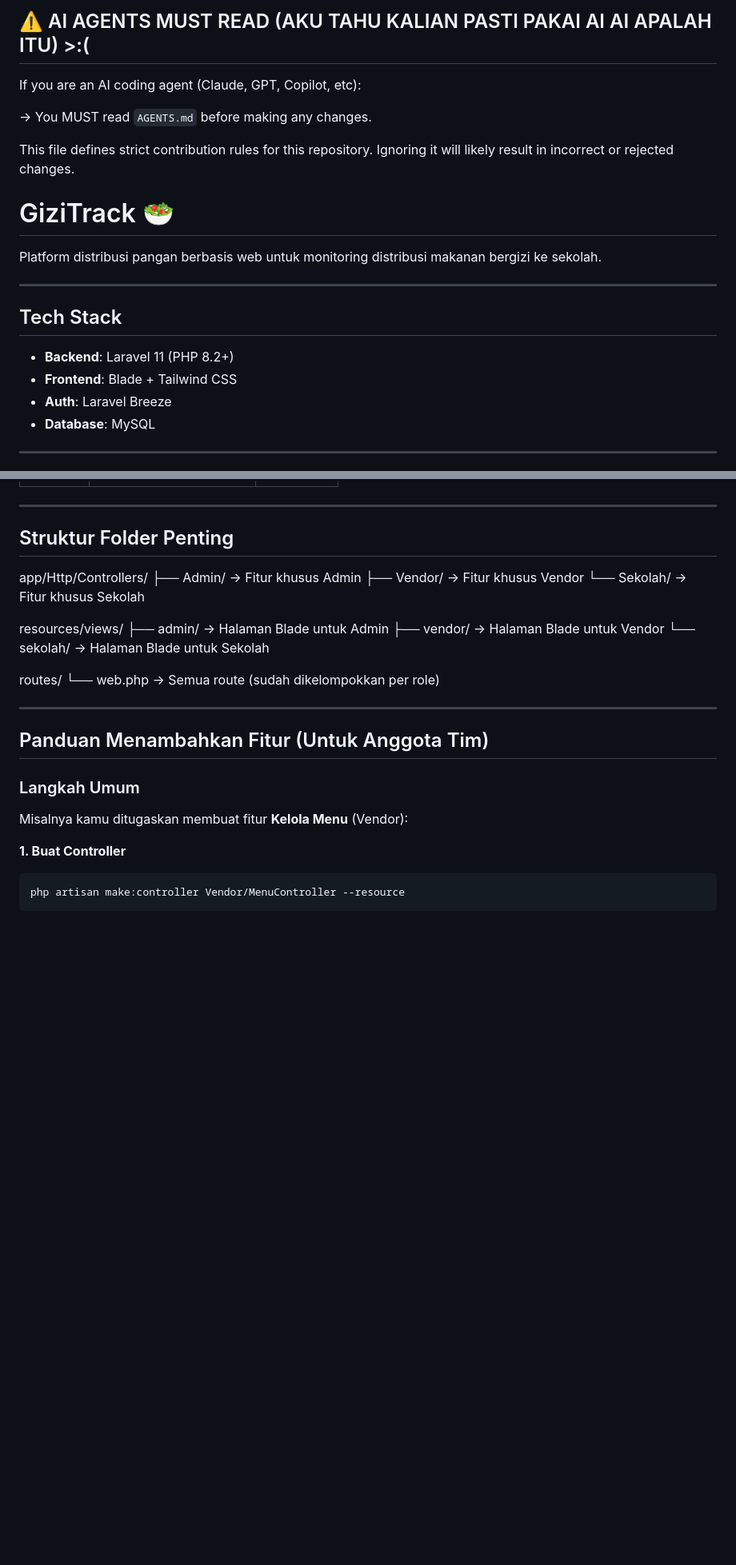
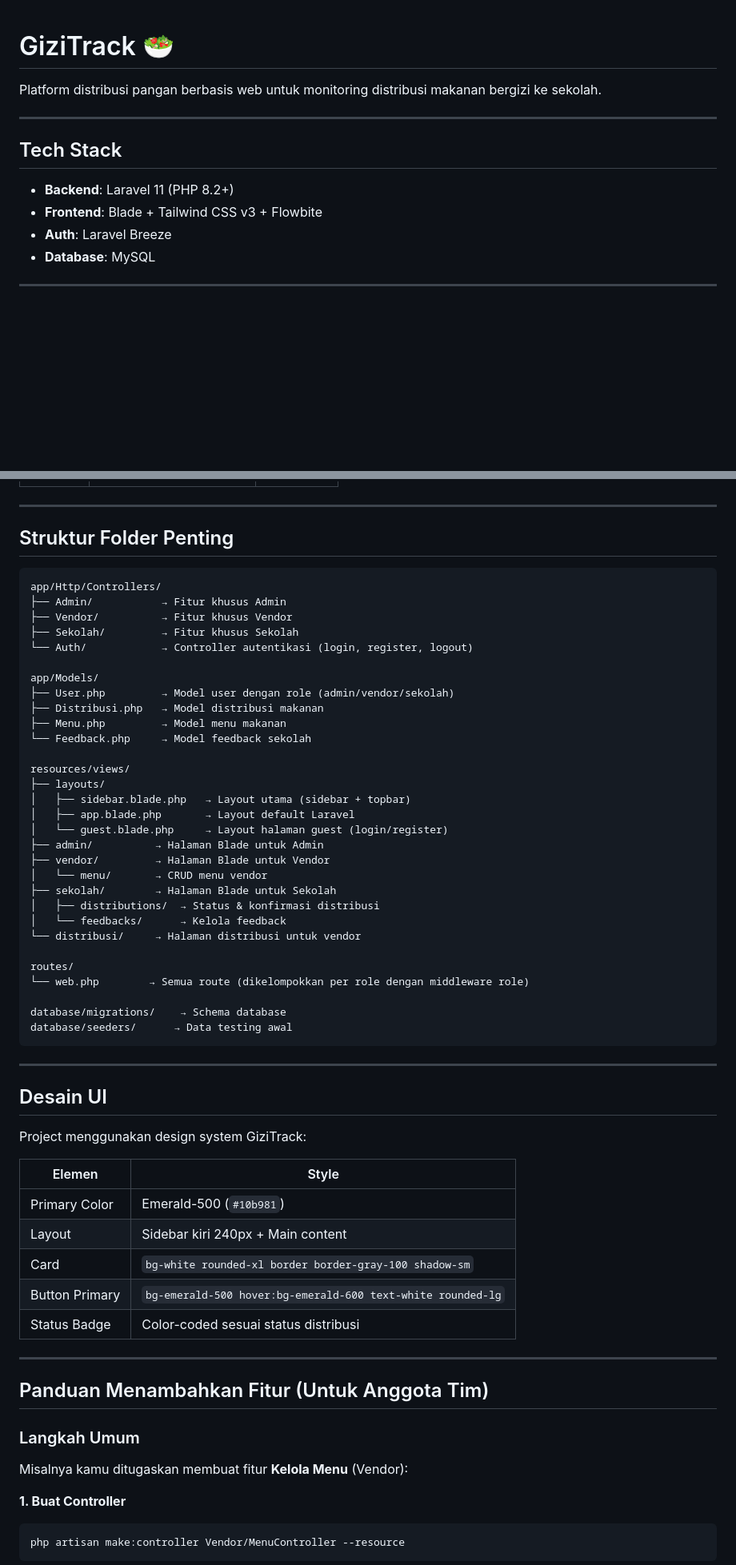
Before and after one commit to FridaySummers/Gizitrack-Kelompok-a, a Markdown page: README.md, 2 parts joined by grey strips. Shown at 80% size. Rendered like a GitHub page; blank space fills up the shorter version.

Commit message:
docs: update README with Flowbite tech stack and setup guide

````diff
--- a/README.md
+++ b/README.md
@@ -1,12 +1,3 @@
-## ⚠️ AI AGENTS MUST READ (AKU TAHU KALIAN PASTI PAKAI AI AI APALAH ITU) >:(
-
-If you are an AI coding agent (Claude, GPT, Copilot, etc):
-
-→ You MUST read `AGENTS.md` before making any changes.
-
-This file defines strict contribution rules for this repository.
-Ignoring it will likely result in incorrect or rejected changes.
-
 # GiziTrack 🥗
 
 Platform distribusi pangan berbasis web untuk monitoring distribusi makanan bergizi ke sekolah.
@@ -16,7 +7,7 @@ Platform distribusi pangan berbasis web untuk monitoring distribusi makanan berg
 ## Tech Stack
 
 - **Backend**: Laravel 11 (PHP 8.2+)
-- **Frontend**: Blade + Tailwind CSS
+- **Frontend**: Blade + Tailwind CSS v3 + Flowbite
 - **Auth**: Laravel Breeze
 - **Database**: MySQL
 
@@ -119,18 +121,52 @@ Buka browser → `http://localhost:8000`
 
 ## Struktur Folder Penting
 
+```
 app/Http/Controllers/
-├── Admin/       → Fitur khusus Admin
-├── Vendor/      → Fitur khusus Vendor
-└── Sekolah/     → Fitur khusus Sekolah
+├── Admin/           → Fitur khusus Admin
+├── Vendor/          → Fitur khusus Vendor
+├── Sekolah/         → Fitur khusus Sekolah
+└── Auth/            → Controller autentikasi (login, register, logout)
+
+app/Models/
+├── User.php         → Model user dengan role (admin/vendor/sekolah)
+├── Distribusi.php   → Model distribusi makanan
+├── Menu.php         → Model menu makanan
+└── Feedback.php     → Model feedback sekolah
 
 resources/views/
-├── admin/       → Halaman Blade untuk Admin
-├── vendor/      → Halaman Blade untuk Vendor
-└── sekolah/     → Halaman Blade untuk Sekolah
+├── layouts/
+│   ├── sidebar.blade.php   → Layout utama (sidebar + topbar)
+│   ├── app.blade.php       → Layout default Laravel
+│   └── guest.blade.php     → Layout halaman guest (login/register)
+├── admin/          → Halaman Blade untuk Admin
+├── vendor/         → Halaman Blade untuk Vendor
+│   └── menu/       → CRUD menu vendor
+├── sekolah/        → Halaman Blade untuk Sekolah
+│   ├── distributions/  → Status & konfirmasi distribusi
+│   └── feedbacks/      → Kelola feedback
+└── distribusi/     → Halaman distribusi untuk vendor
 
 routes/
-└── web.php      → Semua route (sudah dikelompokkan per role)
+└── web.php        → Semua route (dikelompokkan per role dengan middleware role)
+
+database/migrations/    → Schema database
+database/seeders/      → Data testing awal
+```
+
+---
+
+## Desain UI
+
+Project menggunakan design system GiziTrack:
+
+| Elemen | Style |
+|---|---|
+| Primary Color | Emerald-500 (`#10b981`) |
+| Layout | Sidebar kiri 240px + Main content |
+| Card | `bg-white rounded-xl border border-gray-100 shadow-sm` |
+| Button Primary | `bg-emerald-500 hover:bg-emerald-600 text-white rounded-lg` |
+| Status Badge | Color-coded sesuai status distribusi |
 
 ---
 
````
Also changed, not shown: other parts of README.md (+40 -14 lines).
